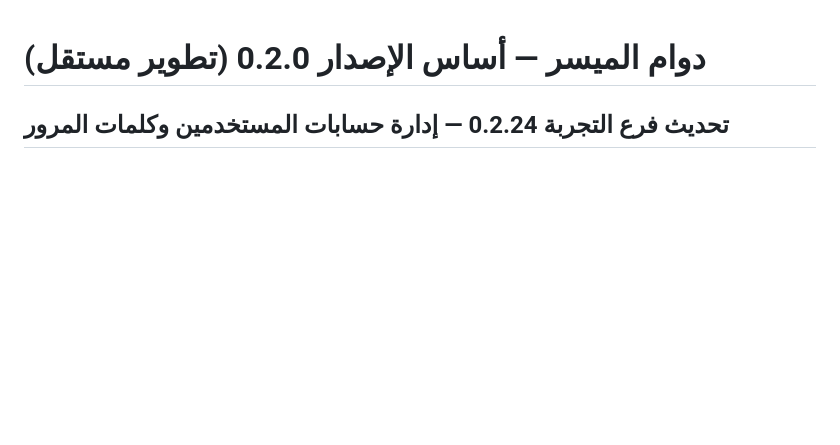
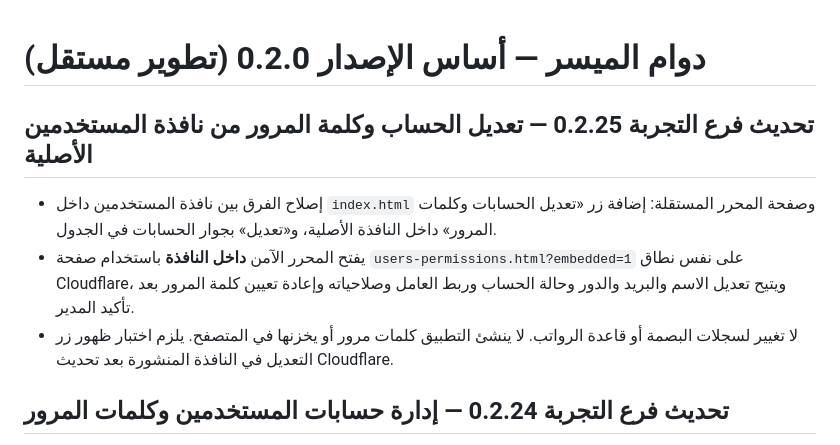
Before and after one commit to SalehAliAbuBaker/dawam-almuyassar, a Markdown page: README.md, the part around the change. Rendered like a GitHub page; blank space fills up the shorter version.

Commit message:
stage 0.2.25: README.md embed management modal and align release

```diff
--- a/README.md
+++ b/README.md
@@ -1,4 +1,9 @@
 # دوام الميسر — أساس الإصدار 0.2.0 (تطوير مستقل)
+
+## تحديث فرع التجربة 0.2.25 — تعديل الحساب وكلمة المرور من نافذة المستخدمين الأصلية
+- إصلاح الفرق بين نافذة المستخدمين داخل `index.html` وصفحة المحرر المستقلة: إضافة زر «تعديل الحسابات وكلمات المرور» داخل النافذة الأصلية، و«تعديل» بجوار الحسابات في الجدول.
+- يفتح المحرر الآمن **داخل النافذة** باستخدام صفحة `users-permissions.html?embedded=1` على نفس نطاق Cloudflare، ويتيح تعديل الاسم والبريد والدور وحالة الحساب وربط العامل وصلاحياته وإعادة تعيين كلمة المرور بعد تأكيد المدير.
+- لا تغيير لسجلات البصمة أو قاعدة الرواتب. لا ينشئ التطبيق كلمات مرور أو يخزنها في المتصفح. يلزم اختبار ظهور زر التعديل في النافذة المنشورة بعد تحديث Cloudflare.
 
 ## تحديث فرع التجربة 0.2.24 — إدارة حسابات المستخدمين وكلمات المرور
 - شاشة `/users-permissions.html`: تعديل اسم المستخدم والبريد الإلكتروني والدور وحالة الحساب وقسم المشرف وربط العامل، وحفظ صلاحيات الاطلاع والعمليات.
```
